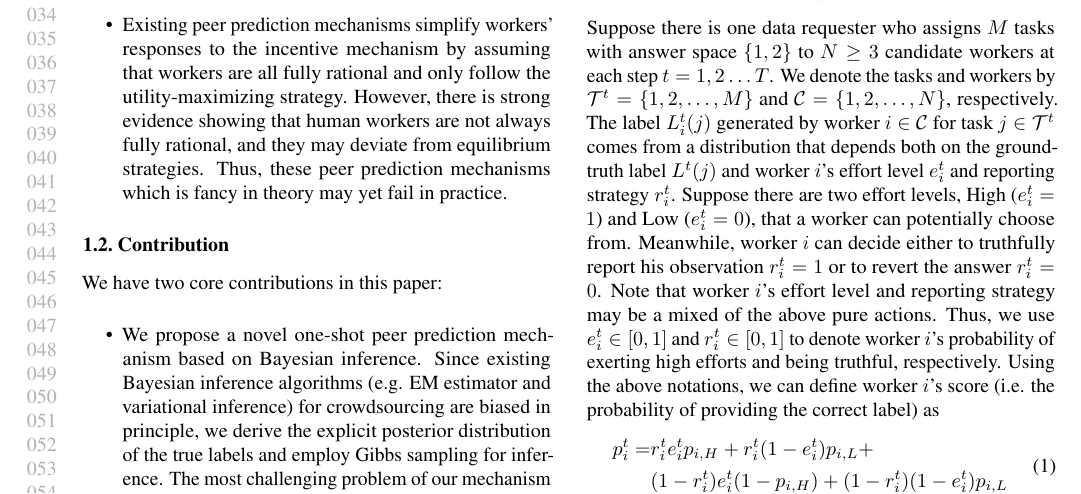
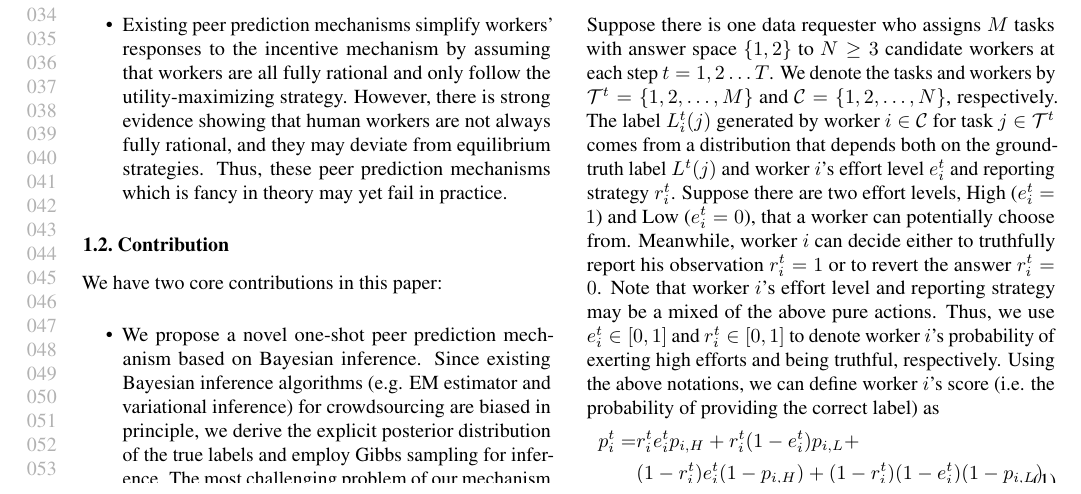
Before and after one commit to vascohu/RLPeerPrediction, a LaTeX problem sheet (ICML2018/example_paper.tex): part of page 1 of 6, cut so that both start at the same text. Compiled offline with pdfLaTeX.

Commit message:
clean up repo

```diff
--- a/ICML2018/example_paper.tex
+++ b/ICML2018/example_paper.tex
@@ -145,7 +145,7 @@ Using the above notations, we can define worker $i$'s score (i.e. the probabilit
 \begin{equation}
 \begin{split}
 p^{t}_i=&r^{t}_i e^{t}_i p_{i, H}+r^{t}_i (1-e^{t}_i) p_{i, L}+\\
-&(1-r^{t}_i) e^{t}_i (1-p_{i, H})+(1-r^{t}_i) (1-e^{t}_i) p_{i, L}
+&(1-r^{t}_i) e^{t}_i (1-p_{i, H})+(1-r^{t}_i) (1-e^{t}_i) (1-p_{i, L})
 \end{split}
 \end{equation}
 where $p_{i, H}$ and $p_{i, L}$ denote the probability of observing the correct label when worker $i$ exerts high and low efforts, respectively.
```
Also changed, not shown: AAAI Workshop/aaai18_RPP.bbl (deleted), AAAI Workshop/formatting-instructions-latex-2018.bbl (deleted), AAAI Workshop/formatting-instructions-latex-2018.pdf (deleted), ICML2018/Supplementary File.pdf (deleted), ICML2018/Supplementary.bbl (deleted), ICML2018/Supplementary.pdf (deleted), ICML2018/example_paper.bbl (deleted), ICML2018/example_paper.pdf (deleted), IJCAI/ijcai18.bbl (deleted), NIPS Workshop/nips_2017.bbl (deleted), NIPS Workshop/nips_2017.pdf (deleted), 28 other files.
